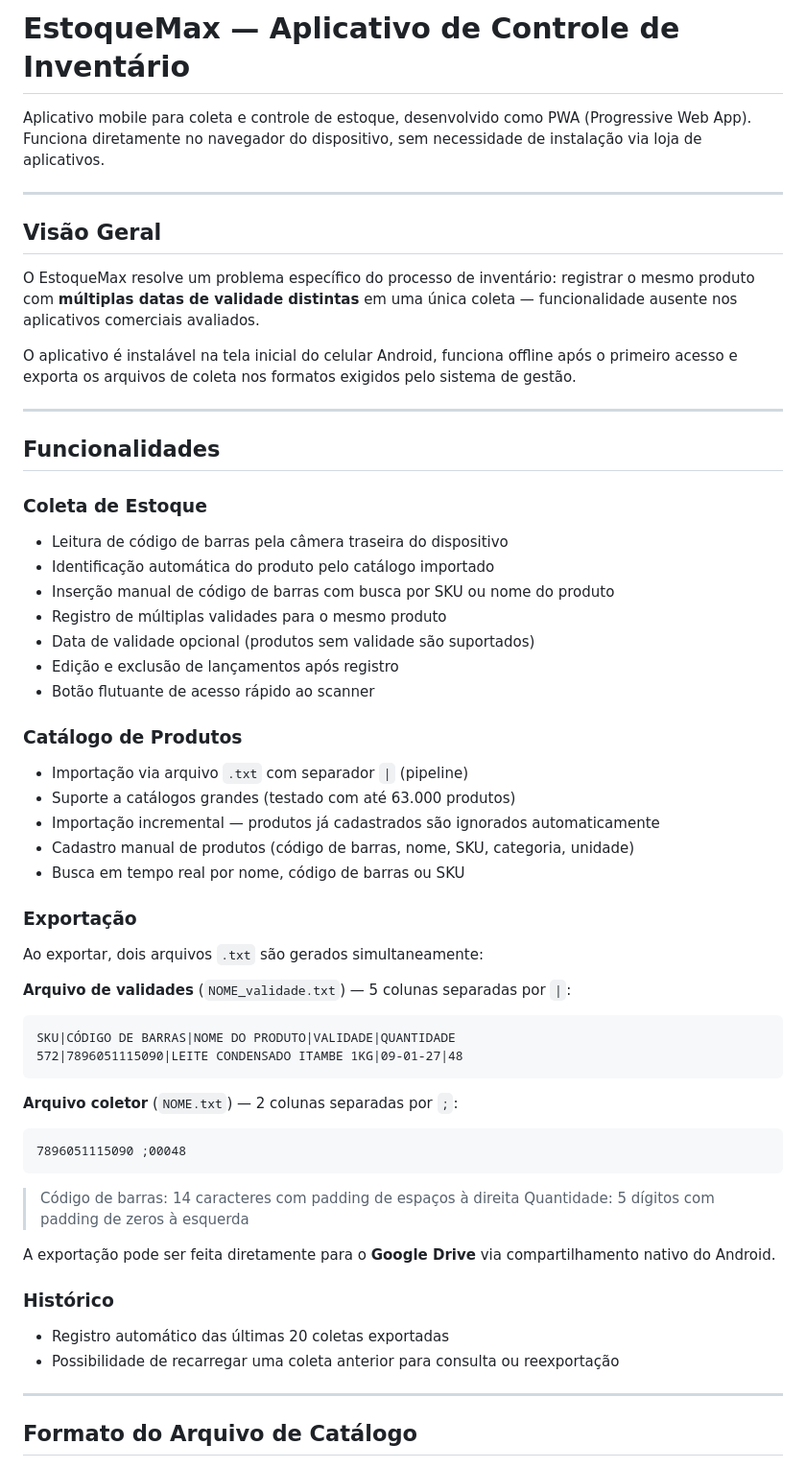
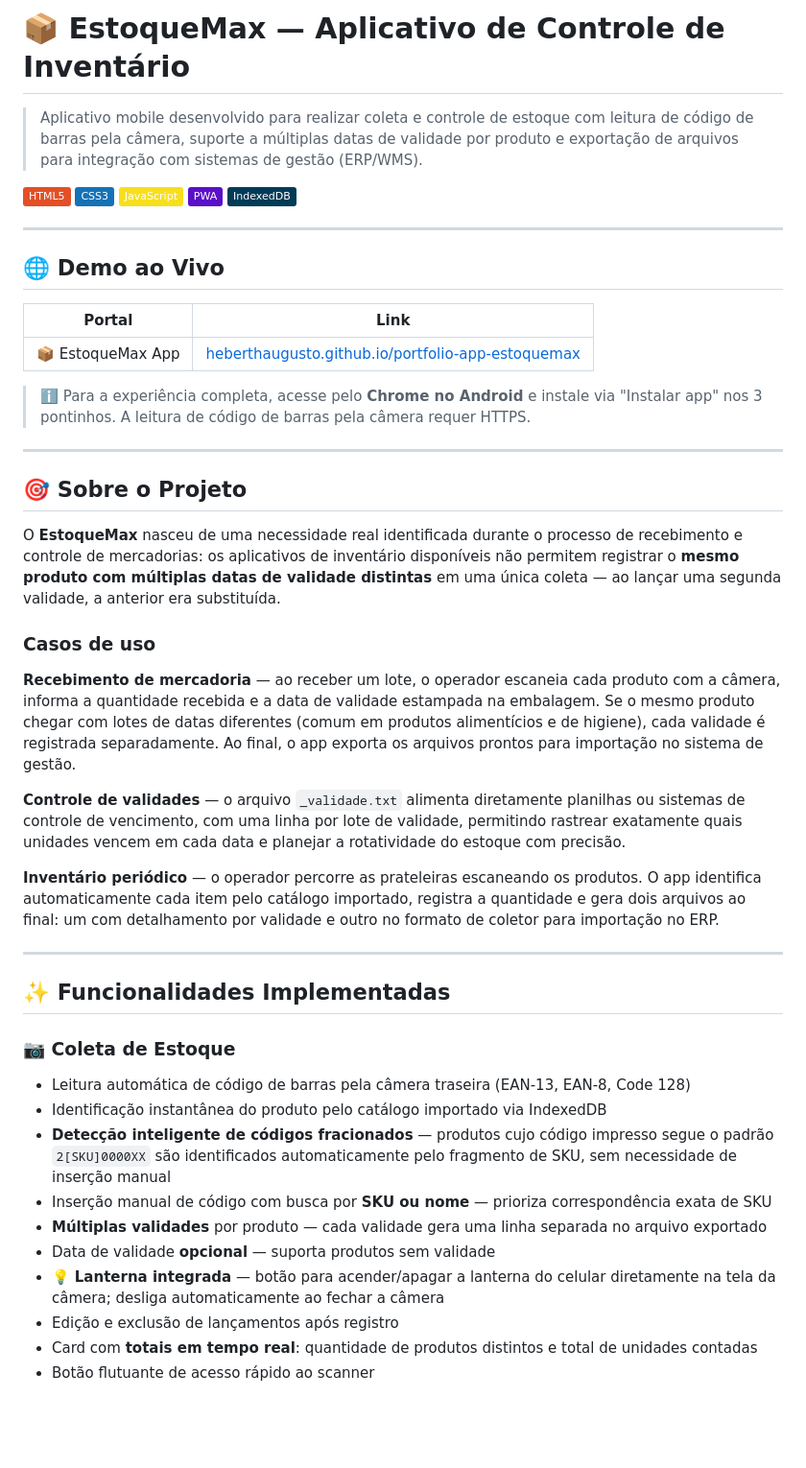
Before and after one commit to maria-chocolate/app-estoquemax, a Markdown page: README.md, the part around one of its changes. Shown at 96% size. Drawn GitHub-style; badges without logos; blank space fills up the shorter version.

````diff
--- a/README.md
+++ b/README.md
@@ -1,57 +1,50 @@
-# EstoqueMax — Aplicativo de Controle de Inventário
+# 📦 EstoqueMax — Aplicativo de Controle de Inventário
 
-Aplicativo mobile para coleta e controle de estoque, desenvolvido como PWA (Progressive Web App). Funciona diretamente no navegador do dispositivo, sem necessidade de instalação via loja de aplicativos.
+> Aplicativo mobile desenvolvido para realizar coleta e controle de estoque com leitura de código de barras pela câmera, suporte a múltiplas datas de validade por produto e exportação de arquivos para integração com sistemas de gestão (ERP/WMS).
+
+[![HTML](https://img.shields.io/badge/HTML5-E34F26?style=flat&logo=html5&logoColor=white)](https://developer.mozilla.org/en-US/docs/Web/HTML)
+[![CSS](https://img.shields.io/badge/CSS3-1572B6?style=flat&logo=css3&logoColor=white)](https://developer.mozilla.org/en-US/docs/Web/CSS)
+[![JavaScript](https://img.shields.io/badge/JavaScript-F7DF1E?style=flat&logo=javascript&logoColor=black)](https://developer.mozilla.org/en-US/docs/Web/JavaScript)
+[![PWA](https://img.shields.io/badge/PWA-5A0FC8?style=flat&logo=pwa&logoColor=white)](https://web.dev/progressive-web-apps/)
+[![IndexedDB](https://img.shields.io/badge/IndexedDB-003B57?style=flat&logo=sqlite&logoColor=white)](https://developer.mozilla.org/en-US/docs/Web/API/IndexedDB_API)
 
 ---
 
-## Visão Geral
+## 🌐 Demo ao Vivo
 
-O EstoqueMax resolve um problema específico do processo de inventário: registrar o mesmo produto com **múltiplas datas de validade distintas** em uma única coleta — funcionalidade ausente nos aplicativos comerciais avaliados.
+| Portal | Link |
+|---|---|
+| 📦 EstoqueMax App | [heberthaugusto.github.io/portfolio-app-estoquemax](https://heberthaugusto.github.io/portfolio-app-estoquemax/) |
 
-O aplicativo é instalável na tela inicial do celular Android, funciona offline após o primeiro acesso e exporta os arquivos de coleta nos formatos exigidos pelo sistema de gestão.
+> ℹ️ Para a experiência completa, acesse pelo **Chrome no Android** e instale via "Instalar app" nos 3 pontinhos. A leitura de código de barras pela câmera requer HTTPS.
 
 ---
 
-## Funcionalidades
+## 🎯 Sobre o Projeto
 
-### Coleta de Estoque
-- Leitura de código de barras pela câmera traseira do dispositivo
-- Identificação automática do produto pelo catálogo importado
-- Inserção manual de código de barras com busca por SKU ou nome do produto
-- Registro de múltiplas validades para o mesmo produto
-- Data de validade opcional (produtos sem validade são suportados)
-- Edição e exclusão de lançamentos após registro
-- Botão flutuante de acesso rápido ao scanner
+O **EstoqueMax** nasceu de uma necessidade real identificada durante o processo de recebimento e controle de mercadorias: os aplicativos de inventário disponíveis não permitem registrar o **mesmo produto com múltiplas datas de validade distintas** em uma única coleta — ao lançar uma segunda validade, a anterior era substituída.
 
-### Catálogo de Produtos
-- Importação via arquivo `.txt` com separador `|` (pipeline)
-- Suporte a catálogos grandes (testado com até 63.000 produtos)
-- Importação incremental — produtos já cadastrados são ignorados automaticamente
-- Cadastro manual de produtos (código de barras, nome, SKU, categoria, unidade)
-- Busca em tempo real por nome, código de barras ou SKU
+### Casos de uso
 
-### Exportação
-Ao exportar, dois arquivos `.txt` são gerados simultaneamente:
+**Recebimento de mercadoria** — ao receber um lote, o operador escaneia cada produto com a câmera, informa a quantidade recebida e a data de validade estampada na embalagem. Se o mesmo produto chegar com lotes de datas diferentes (comum em produtos alimentícios e de higiene), cada validade é registrada separadamente. Ao final, o app exporta os arquivos prontos para importação no sistema de gestão.
 
-**Arquivo de validades** (`NOME_validade.txt`) — 5 colunas separadas por `|`:
-```
-SKU|CÓDIGO DE BARRAS|NOME DO PRODUTO|VALIDADE|QUANTIDADE
-572|7896051115090|LEITE CONDENSADO ITAMBE 1KG|09-01-27|48
-```
+**Controle de validades** — o arquivo `_validade.txt` alimenta diretamente planilhas ou sistemas de controle de vencimento, com uma linha por lote de validade, permitindo rastrear exatamente quais unidades vencem em cada data e planejar a rotatividade do estoque com precisão.
 
-**Arquivo coletor** (`NOME.txt`) — 2 colunas separadas por `;`:
-```
-7896051115090 ;00048
-```
-> Código de barras: 14 caracteres com padding de espaços à direita
-> Quantidade: 5 dígitos com padding de zeros à esquerda
-
-A exportação pode ser feita diretamente para o **Google Drive** via compartilhamento nativo do Android.
-
-### Histórico
-- Registro automático das últimas 20 coletas exportadas
-- Possibilidade de recarregar uma coleta anterior para consulta ou reexportação
+**Inventário periódico** — o operador percorre as prateleiras escaneando os produtos. O app identifica automaticamente cada item pelo catálogo importado, registra a quantidade e gera dois arquivos ao final: um com detalhamento por validade e outro no formato de coletor para importação no ERP.
 
 ---
 
-## Formato do Arquivo de Catálogo
+## ✨ Funcionalidades Implementadas
+
+### 📷 Coleta de Estoque
+- Leitura automática de código de barras pela câmera traseira (EAN-13, EAN-8, Code 128)
+- Identificação instantânea do produto pelo catálogo importado via IndexedDB
+- **Detecção inteligente de códigos fracionados** — produtos cujo código impresso segue o padrão `2[SKU]0000XX` são identificados automaticamente pelo fragmento de SKU, sem necessidade de inserção manual
+- Inserção manual de código com busca por **SKU ou nome** — prioriza correspondência exata de SKU
+- **Múltiplas validades** por produto — cada validade gera uma linha separada no arquivo exportado
+- Data de validade **opcional** — suporta produtos sem validade
+- 💡 **Lanterna integrada** — botão para acender/apagar a lanterna do celular diretamente na tela da câmera; desliga automaticamente ao fechar a câmera
+- Edição e exclusão de lançamentos após registro
+- Card com **totais em tempo real**: quantidade de produtos distintos e total de unidades contadas
+- Botão flutuante de acesso rápido ao scanner
+
````
Also changed, not shown: other parts of README.md (+83 -51 lines).
